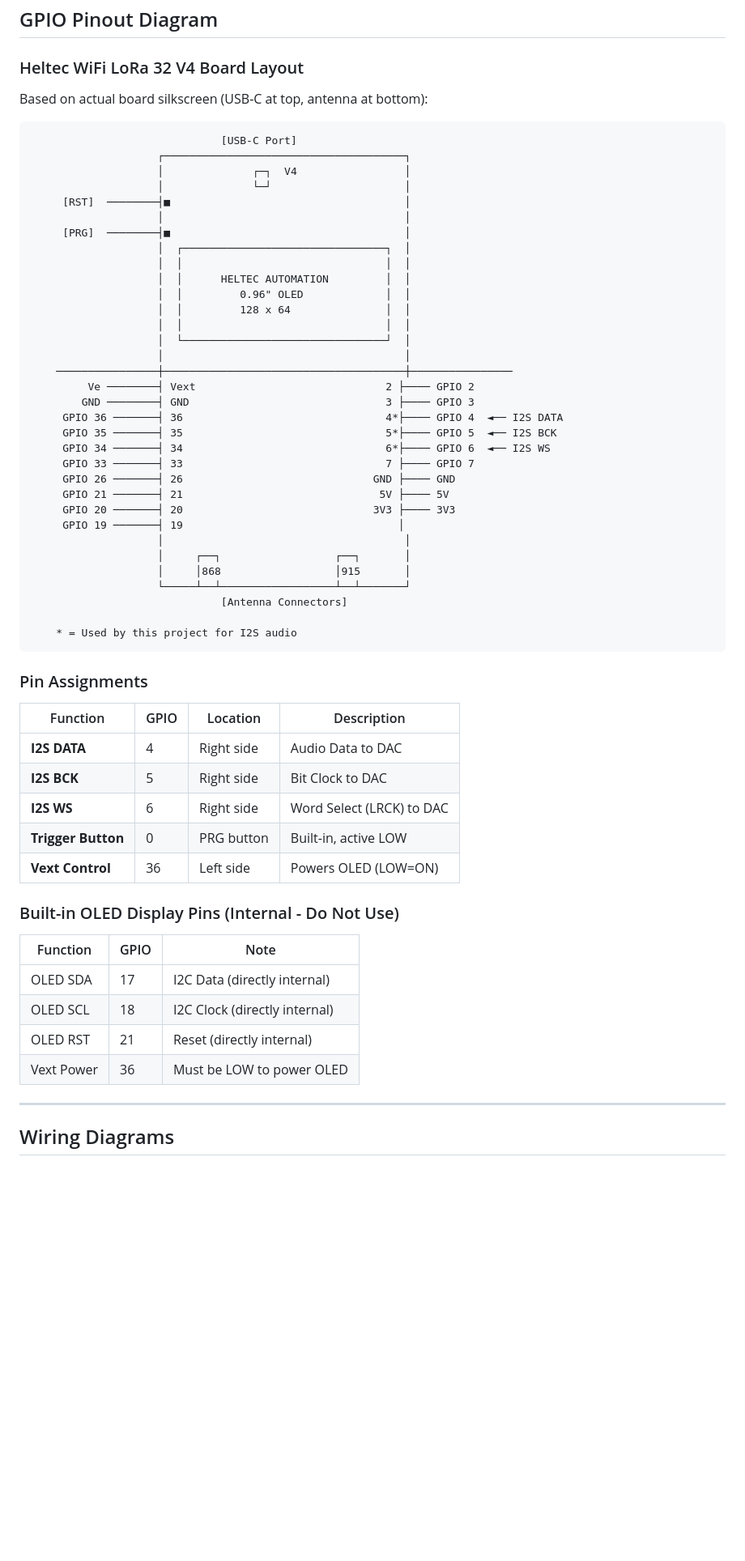
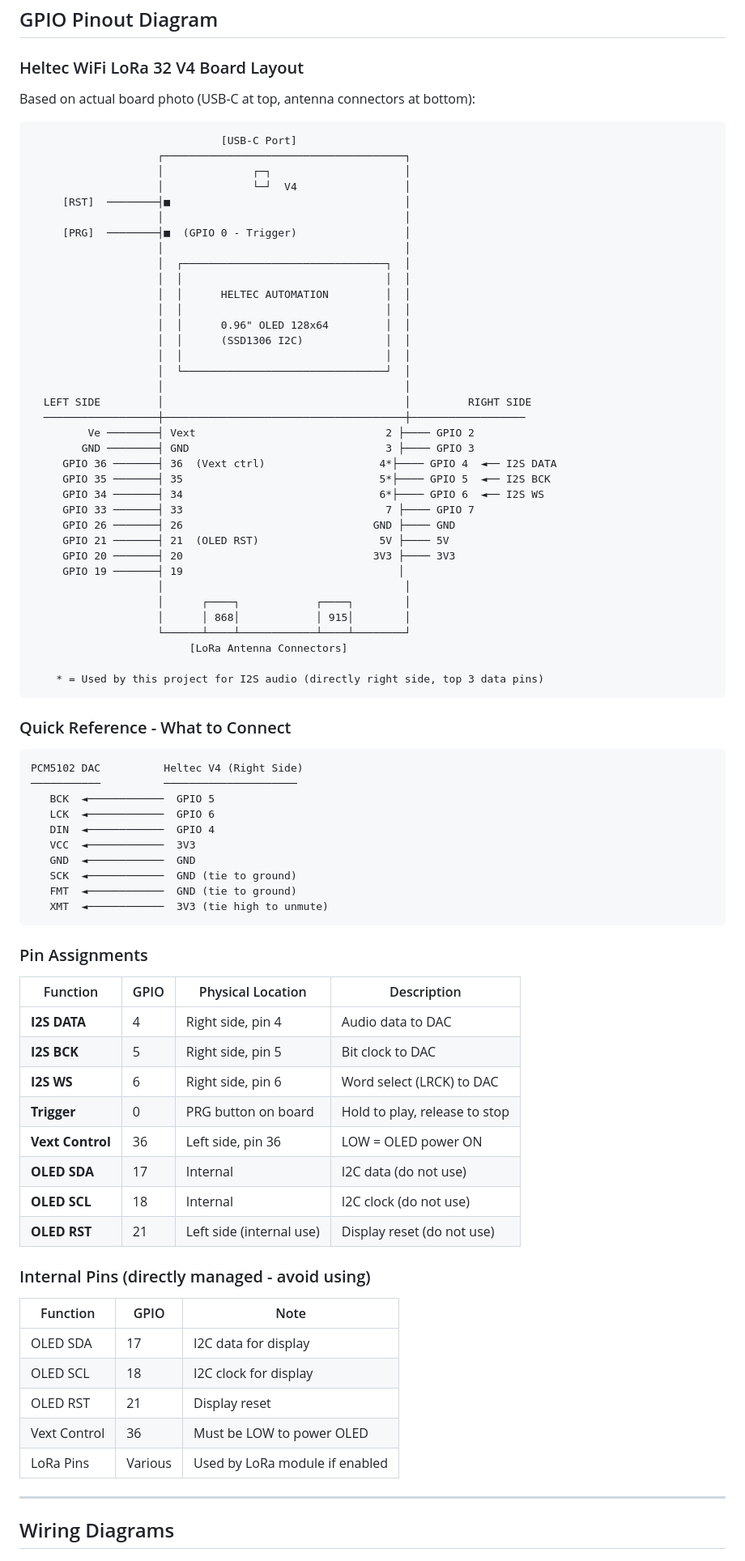
Before and after one commit to parkredding/phd-esp-build, a Markdown page: DubSirenESP32/README.md, the part around the change. Shown at 81% size. Rendered like a GitHub page; blank space fills up the shorter version.

Commit message:
Update Heltec V4 wiring guide with accurate board layout
- Updated ASCII board diagram based on actual V4 photo
- Added Quick Reference section for PCM5102 DAC wiring
- Improved pin assignments table with physical locations
- Added Internal Pins section to document reserved GPIOs
- Clarified which pins are safe to use vs internal only

https://claude.ai/code/session_0136UkpJV7eLW7MHZf2LcKNt

````diff
--- a/DubSirenESP32/README.md
+++ b/DubSirenESP32/README.md
@@ -35,62 +35,84 @@ A classic dub siren synthesizer running on the ESP32 Heltec V4 board with I2S au
 
 ### Heltec WiFi LoRa 32 V4 Board Layout
 
-Based on actual board silkscreen (USB-C at top, antenna at bottom):
+Based on actual board photo (USB-C at top, antenna connectors at bottom):
 
 ```
                               [USB-C Port]
                     ┌──────────────────────────────────────┐
-                    │              ┌─┐  V4                 │
-                    │              └─┘                     │
+                    │              ┌─┐                     │
+                    │              └─┘  V4                 │
      [RST]  ────────┤■                                     │
                     │                                      │
-     [PRG]  ────────┤■                                     │
+     [PRG]  ────────┤■  (GPIO 0 - Trigger)                 │
+                    │                                      │
                     │  ┌────────────────────────────────┐  │
                     │  │                                │  │
                     │  │      HELTEC AUTOMATION         │  │
-                    │  │         0.96" OLED             │  │
-                    │  │         128 x 64               │  │
+                    │  │                                │  │
+                    │  │      0.96" OLED 128x64         │  │
+                    │  │      (SSD1306 I2C)             │  │
                     │  │                                │  │
                     │  └────────────────────────────────┘  │
                     │                                      │
-    ────────────────┼──────────────────────────────────────┼────────────────
+  LEFT SIDE         │                                      │         RIGHT SIDE
+  ──────────────────┼──────────────────────────────────────┼──────────────────
          Ve ────────┤ Vext                              2 ├──── GPIO 2
         GND ────────┤ GND                               3 ├──── GPIO 3
-     GPIO 36 ───────┤ 36                                4*├──── GPIO 4  ◄── I2S DATA
-     GPIO 35 ───────┤ 35                                5*├──── GPIO 5  ◄── I2S BCK
-     GPIO 34 ───────┤ 34                                6*├──── GPIO 6  ◄── I2S WS
+     GPIO 36 ───────┤ 36  (Vext ctrl)                  4*├──── GPIO 4  ◄── I2S DATA
+     GPIO 35 ───────┤ 35                               5*├──── GPIO 5  ◄── I2S BCK
+     GPIO 34 ───────┤ 34                               6*├──── GPIO 6  ◄── I2S WS
      GPIO 33 ───────┤ 33                                7 ├──── GPIO 7
      GPIO 26 ───────┤ 26                              GND ├──── GND
-     GPIO 21 ───────┤ 21                               5V ├──── 5V
+     GPIO 21 ───────┤ 21  (OLED RST)                   5V ├──── 5V
      GPIO 20 ───────┤ 20                              3V3 ├──── 3V3
      GPIO 19 ───────┤ 19                                  │
                     │                                      │
-                    │     ┌──┐                  ┌──┐       │
-                    │     │868                  │915       │
-                    └─────┴──┴──────────────────┴──┴───────┘
-                              [Antenna Connectors]
+                    │      ┌────┐            ┌────┐        │
+                    │      │ 868│            │ 915│        │
+                    └──────┴────┴────────────┴────┴────────┘
+                         [LoRa Antenna Connectors]
 
-    * = Used by this project for I2S audio
+    * = Used by this project for I2S audio (directly right side, top 3 data pins)
+```
+
+### Quick Reference - What to Connect
+
+```
+PCM5102 DAC          Heltec V4 (Right Side)
+───────────          ─────────────────────
+   BCK  ◄────────────  GPIO 5
+   LCK  ◄────────────  GPIO 6
+   DIN  ◄────────────  GPIO 4
+   VCC  ◄────────────  3V3
+   GND  ◄────────────  GND
+   SCK  ◄────────────  GND (tie to ground)
+   FMT  ◄────────────  GND (tie to ground)
+   XMT  ◄────────────  3V3 (tie high to unmute)
 ```
 
 ### Pin Assignments
 
-| Function          | GPIO | Location    | Description                        |
-|-------------------|------|-------------|------------------------------------|
-| **I2S DATA**      | 4    | Right side  | Audio Data to DAC                  |
-| **I2S BCK**       | 5    | Right side  | Bit Clock to DAC                   |
-| **I2S WS**        | 6    | Right side  | Word Select (LRCK) to DAC          |
-| **Trigger Button**| 0    | PRG button  | Built-in, active LOW               |
-| **Vext Control**  | 36   | Left side   | Powers OLED (LOW=ON)               |
+| Function           | GPIO | Physical Location          | Description                     |
+|--------------------|------|----------------------------|---------------------------------|
+| **I2S DATA**       | 4    | Right side, pin 4          | Audio data to DAC               |
+| **I2S BCK**        | 5    | Right side, pin 5          | Bit clock to DAC                |
+| **I2S WS**         | 6    | Right side, pin 6          | Word select (LRCK) to DAC       |
+| **Trigger**        | 0    | PRG button on board        | Hold to play, release to stop   |
+| **Vext Control**   | 36   | Left side, pin 36          | LOW = OLED power ON             |
+| **OLED SDA**       | 17   | Internal                   | I2C data (do not use)           |
+| **OLED SCL**       | 18   | Internal                   | I2C clock (do not use)          |
+| **OLED RST**       | 21   | Left side (internal use)   | Display reset (do not use)      |
 
-### Built-in OLED Display Pins (Internal - Do Not Use)
+### Internal Pins (directly managed - avoid using)
 
-| Function    | GPIO | Note                              |
-|-------------|------|-----------------------------------|
-| OLED SDA    | 17   | I2C Data (directly internal)       |
-| OLED SCL    | 18   | I2C Clock (directly internal)      |
-| OLED RST    | 21   | Reset (directly internal)          |
-| Vext Power  | 36   | Must be LOW to power OLED         |
+| Function       | GPIO | Note                                    |
+|----------------|------|-----------------------------------------|
+| OLED SDA       | 17   | I2C data for display                    |
+| OLED SCL       | 18   | I2C clock for display                   |
+| OLED RST       | 21   | Display reset                           |
+| Vext Control   | 36   | Must be LOW to power OLED               |
+| LoRa Pins      | Various | Used by LoRa module if enabled       |
 
 ---
 
````
